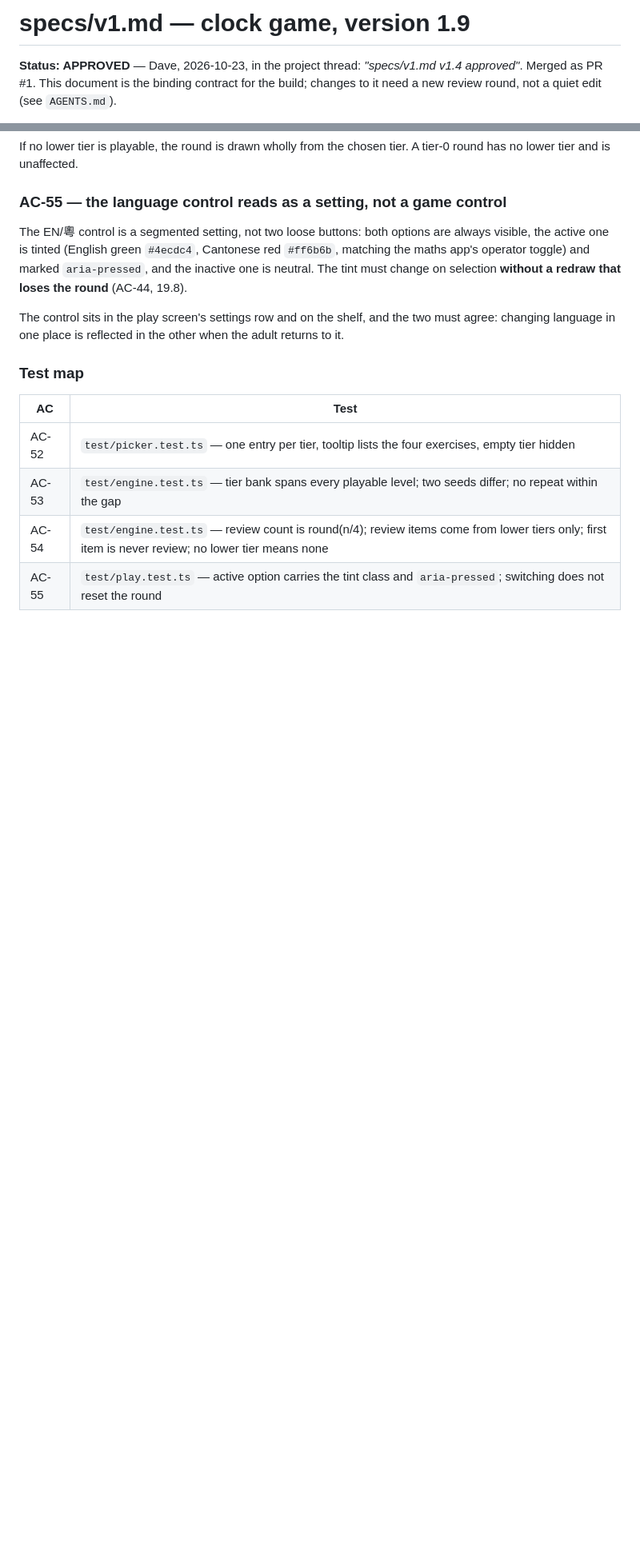
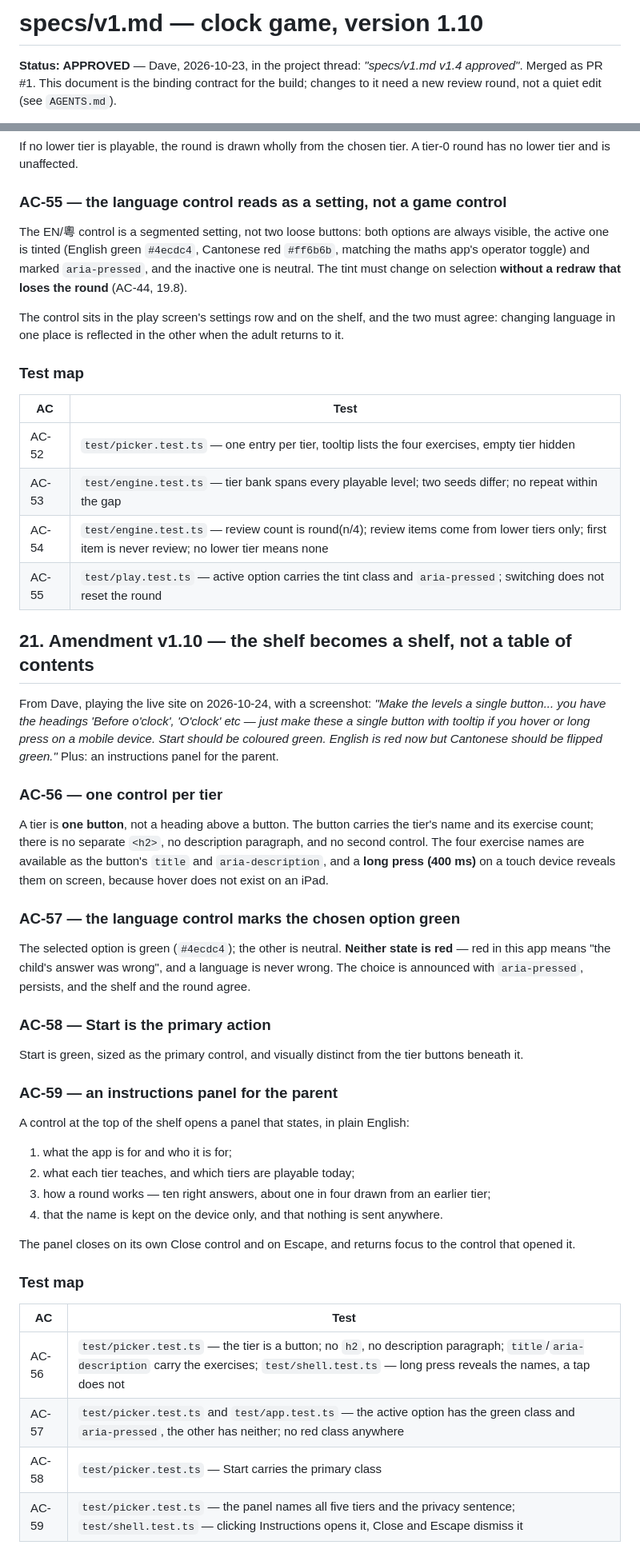
Before and after one commit to davidjwip/tellingTheTime, a Markdown page: specs/v1.md, 2 parts joined by grey strips. Shown at 80% size. Drawn GitHub-style; blank space fills up the shorter version.

Commit message:
docs(spec): v1.10 - the shelf becomes a shelf
A tier becomes one button carrying its own name, with the exercises behind a
hover or a long press; the language control marks the chosen option green because
red in this app means a wrong answer; Start becomes the primary action; and the
parent gets an instructions panel that says what the app does and how a round
works.

```diff
--- a/specs/v1.md
+++ b/specs/v1.md
@@ -1,4 +1,4 @@
-# specs/v1.md — clock game, version 1.9
+# specs/v1.md — clock game, version 1.10
 
 **Status: APPROVED** — Dave, 2026-10-23, in the project thread: *"specs/v1.md v1.4 approved"*.
 Merged as PR #1. This document is the binding contract for the build; changes to it need a new
@@ -855,3 +855,47 @@ language in one place is reflected in the other when the adult returns to it.
 | AC-53 | `test/engine.test.ts` — tier bank spans every playable level; two seeds differ; no repeat within the gap |
 | AC-54 | `test/engine.test.ts` — review count is round(n/4); review items come from lower tiers only; first item is never review; no lower tier means none |
 | AC-55 | `test/play.test.ts` — active option carries the tint class and `aria-pressed`; switching does not reset the round |
+
+## 21. Amendment v1.10 — the shelf becomes a shelf, not a table of contents
+
+From Dave, playing the live site on 2026-10-24, with a screenshot: *"Make the levels a single button... you have
+the headings 'Before o'clock', 'O'clock' etc — just make these a single button with tooltip if you hover or
+long press on a mobile device. Start should be coloured green. English is red now but Cantonese should be
+flipped green."* Plus: an instructions panel for the parent.
+
+### AC-56 — one control per tier
+
+A tier is **one button**, not a heading above a button. The button carries the tier's name and its exercise
+count; there is no separate `<h2>`, no description paragraph, and no second control. The four exercise names
+are available as the button's `title` and `aria-description`, and a **long press (400 ms)** on a touch device
+reveals them on screen, because hover does not exist on an iPad.
+
+### AC-57 — the language control marks the chosen option green
+
+The selected option is green (`#4ecdc4`); the other is neutral. **Neither state is red** — red in this app
+means "the child's answer was wrong", and a language is never wrong. The choice is announced with
+`aria-pressed`, persists, and the shelf and the round agree.
+
+### AC-58 — Start is the primary action
+
+Start is green, sized as the primary control, and visually distinct from the tier buttons beneath it.
+
+### AC-59 — an instructions panel for the parent
+
+A control at the top of the shelf opens a panel that states, in plain English:
+
+1. what the app is for and who it is for;
+2. what each tier teaches, and which tiers are playable today;
+3. how a round works — ten right answers, about one in four drawn from an earlier tier;
+4. that the name is kept on the device only, and that nothing is sent anywhere.
+
+The panel closes on its own Close control and on Escape, and returns focus to the control that opened it.
+
+### Test map
+
+| AC | Test |
+| --- | --- |
+| AC-56 | `test/picker.test.ts` — the tier is a button; no `h2`, no description paragraph; `title`/`aria-description` carry the exercises; `test/shell.test.ts` — long press reveals the names, a tap does not |
+| AC-57 | `test/picker.test.ts` and `test/app.test.ts` — the active option has the green class and `aria-pressed`, the other has neither; no red class anywhere |
+| AC-58 | `test/picker.test.ts` — Start carries the primary class |
+| AC-59 | `test/picker.test.ts` — the panel names all five tiers and the privacy sentence; `test/shell.test.ts` — clicking Instructions opens it, Close and Escape dismiss it |
```
